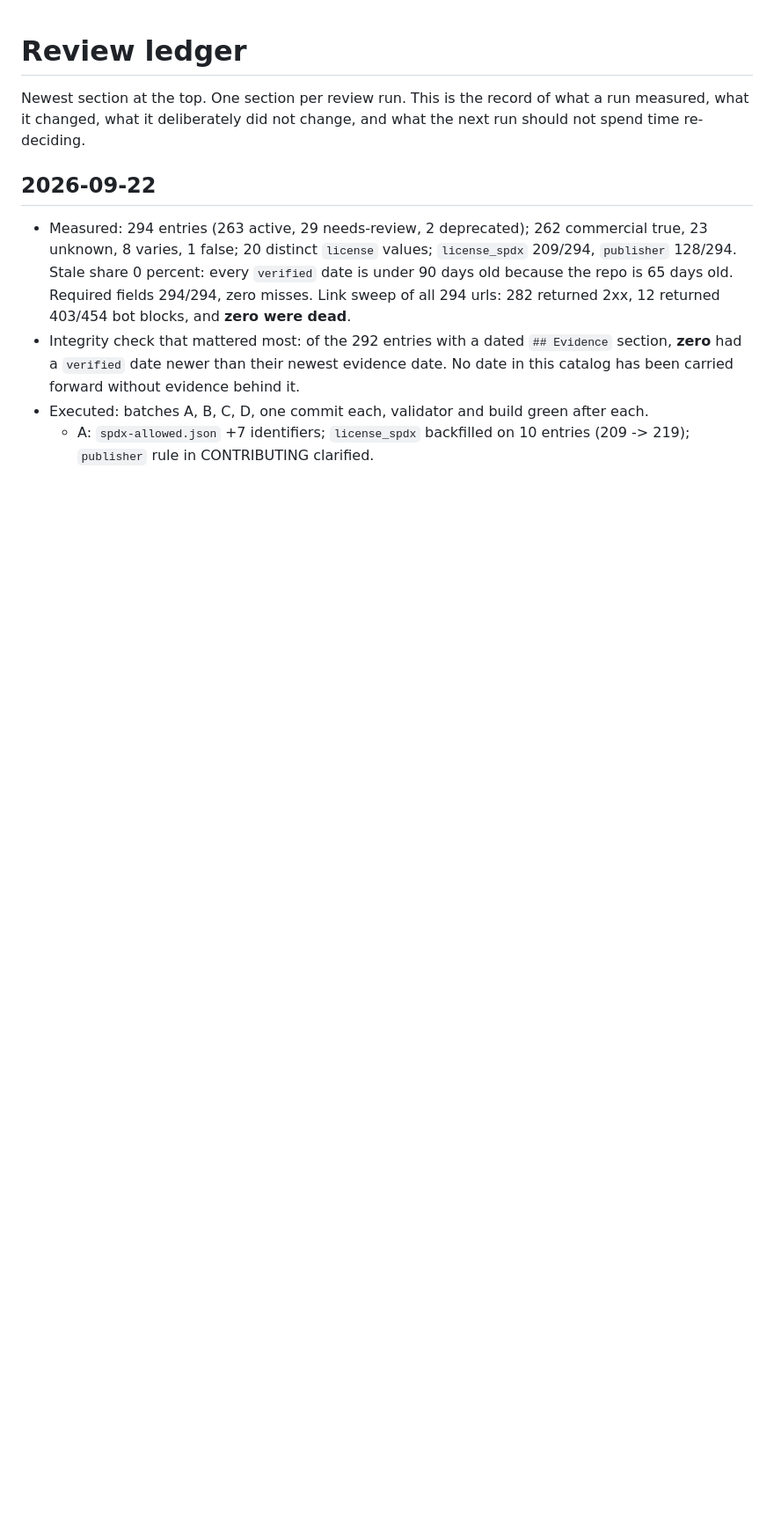
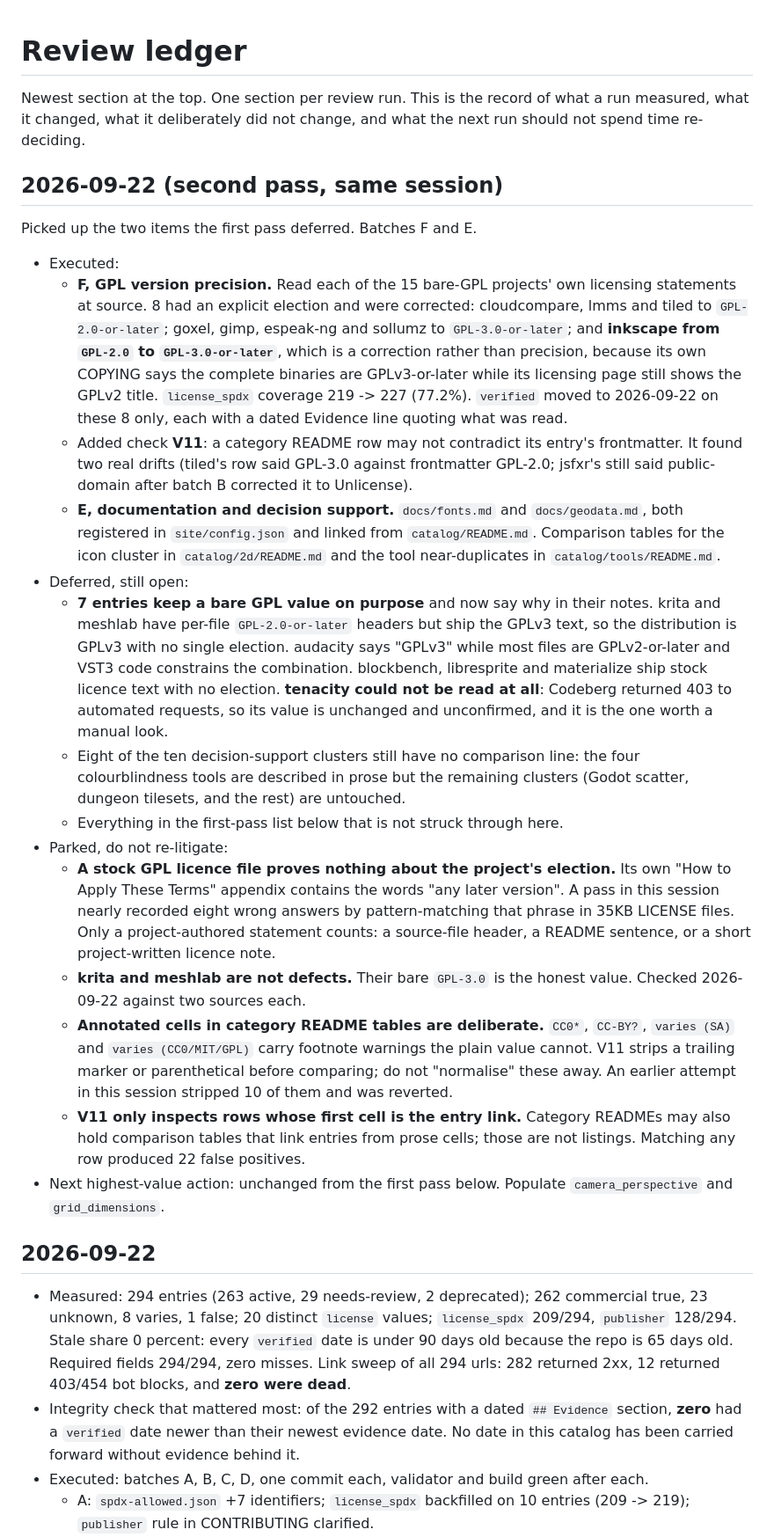
Before and after one commit to skyfury-ops/free-game, a Markdown page: docs/review-ledger.md, the part around one of its changes. Shown at 88% size. Drawn GitHub-style; blank space fills up the shorter version.

Commit message:
docs: record the second pass in the review ledger
Batches F and E, the two items the first pass deferred. Also records three
things the next run should not re-derive: that a stock GPL licence file's
"any later version" appendix is not an election, that krita and meshlab are
correct as bare GPL-3.0, and that annotated cells in category README tables
carry footnote warnings and must survive normalisation.

Co-Authored-By: Claude Opus 5 (1M context) <noreply@anthropic.com>
Claude-Session: https://claude.ai/code/session_01Wc67NX9MM964uaVGn4bpZJ

```diff
--- a/docs/review-ledger.md
+++ b/docs/review-ledger.md
@@ -3,6 +3,57 @@
 Newest section at the top. One section per review run. This is the record of what a
 run measured, what it changed, what it deliberately did not change, and what the next
 run should not spend time re-deciding.
+
+## 2026-09-22 (second pass, same session)
+
+Picked up the two items the first pass deferred. Batches F and E.
+
+- Executed:
+  - **F, GPL version precision.** Read each of the 15 bare-GPL projects' own licensing
+    statements at source. 8 had an explicit election and were corrected:
+    cloudcompare, lmms and tiled to `GPL-2.0-or-later`; goxel, gimp, espeak-ng and
+    sollumz to `GPL-3.0-or-later`; and **inkscape from `GPL-2.0` to `GPL-3.0-or-later`**,
+    which is a correction rather than precision, because its own COPYING says the
+    complete binaries are GPLv3-or-later while its licensing page still shows the GPLv2
+    title. `license_spdx` coverage 219 -> 227 (77.2%). `verified` moved to 2026-09-22 on
+    these 8 only, each with a dated Evidence line quoting what was read.
+  - Added check **V11**: a category README row may not contradict its entry's
+    frontmatter. It found two real drifts (tiled's row said GPL-3.0 against frontmatter
+    GPL-2.0; jsfxr's still said public-domain after batch B corrected it to Unlicense).
+  - **E, documentation and decision support.** `docs/fonts.md` and `docs/geodata.md`,
+    both registered in `site/config.json` and linked from `catalog/README.md`.
+    Comparison tables for the icon cluster in `catalog/2d/README.md` and the tool
+    near-duplicates in `catalog/tools/README.md`.
+- Deferred, still open:
+  - **7 entries keep a bare GPL value on purpose** and now say why in their notes.
+    krita and meshlab have per-file `GPL-2.0-or-later` headers but ship the GPLv3 text,
+    so the distribution is GPLv3 with no single election. audacity says "GPLv3" while
+    most files are GPLv2-or-later and VST3 code constrains the combination. blockbench,
+    libresprite and materialize ship stock licence text with no election. **tenacity
+    could not be read at all**: Codeberg returned 403 to automated requests, so its
+    value is unchanged and unconfirmed, and it is the one worth a manual look.
+  - Eight of the ten decision-support clusters still have no comparison line: the four
+    colourblindness tools are described in prose but the remaining clusters (Godot
+    scatter, dungeon tilesets, and the rest) are untouched.
+  - Everything in the first-pass list below that is not struck through here.
+- Parked, do not re-litigate:
+  - **A stock GPL licence file proves nothing about the project's election.** Its own
+    "How to Apply These Terms" appendix contains the words "any later version". A pass
+    in this session nearly recorded eight wrong answers by pattern-matching that phrase
+    in 35KB LICENSE files. Only a project-authored statement counts: a source-file
+    header, a README sentence, or a short project-written licence note.
+  - **krita and meshlab are not defects.** Their bare `GPL-3.0` is the honest value.
+    Checked 2026-09-22 against two sources each.
+  - **Annotated cells in category README tables are deliberate.** `CC0*`, `CC-BY?`,
+    `varies (SA)` and `varies (CC0/MIT/GPL)` carry footnote warnings the plain value
+    cannot. V11 strips a trailing marker or parenthetical before comparing; do not
+    "normalise" these away. An earlier attempt in this session stripped 10 of them and
+    was reverted.
+  - **V11 only inspects rows whose first cell is the entry link.** Category READMEs may
+    also hold comparison tables that link entries from prose cells; those are not
+    listings. Matching any row produced 22 false positives.
+- Next highest-value action: unchanged from the first pass below. Populate
+  `camera_perspective` and `grid_dimensions`.
 
 ## 2026-09-22
 
```
Also changed, not shown: other parts of docs/review-ledger.md (+3 -7 lines).
